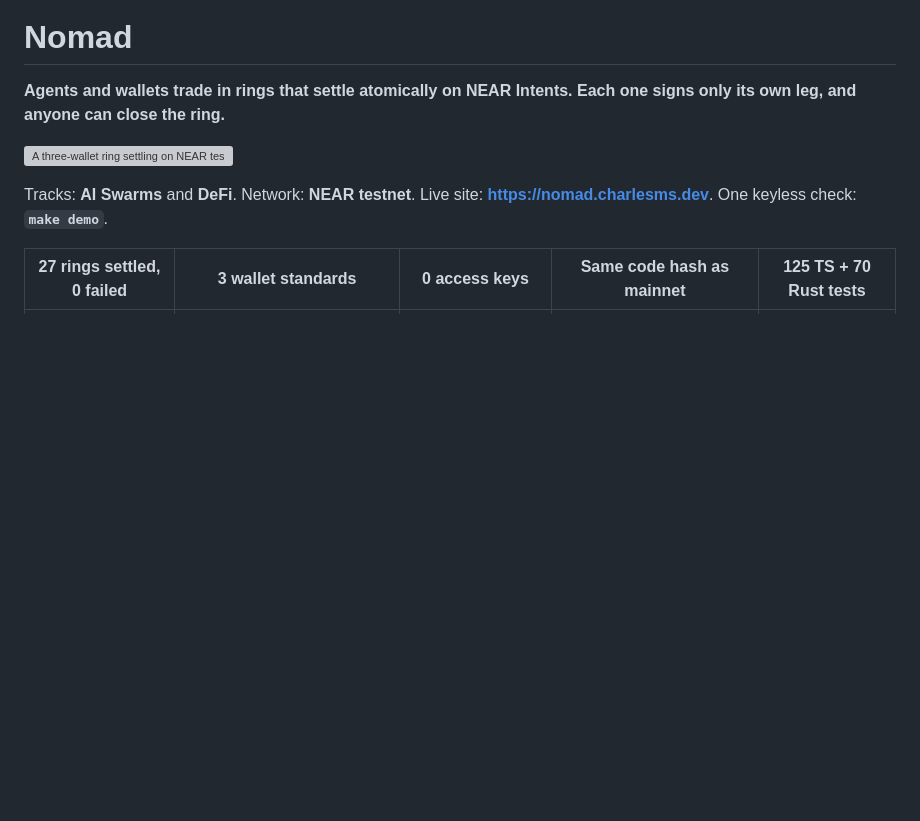
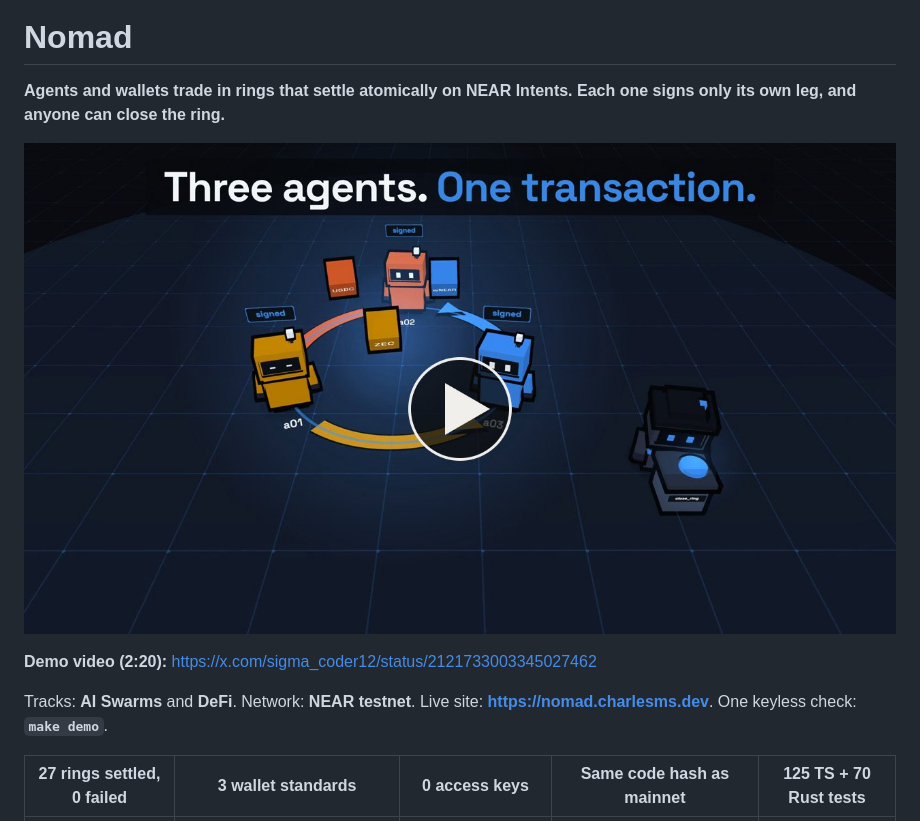
Before and after one commit to charlesms1246/nomad, a Markdown page: README.md, the part around the change. Drawn GitHub-style; pictures changed too: media/demo-video.jpg (added); blank space fills up the shorter version; grey boxes are pictures that could not be loaded.

Commit message:
README: demo video thumbnail and link at the top

```diff
--- a/README.md
+++ b/README.md
@@ -6,7 +6,9 @@
 
 **Agents and wallets trade in rings that settle atomically on NEAR Intents. Each one signs only its own leg, and anyone can close the ring.**
 
-![A three-wallet ring settling on NEAR testnet](media/nomad-hero.gif)
+[![Watch the 2-minute demo video on X](media/demo-video.jpg)](https://x.com/sigma_coder12/status/2121733003345027462)
+
+**Demo video (2:20):** https://x.com/sigma_coder12/status/2121733003345027462
 
 Tracks: **AI Swarms** and **DeFi**. Network: **NEAR testnet**. Live site: **https://nomad.charlesms.dev**. One keyless check: **`make demo`**.
 
```
